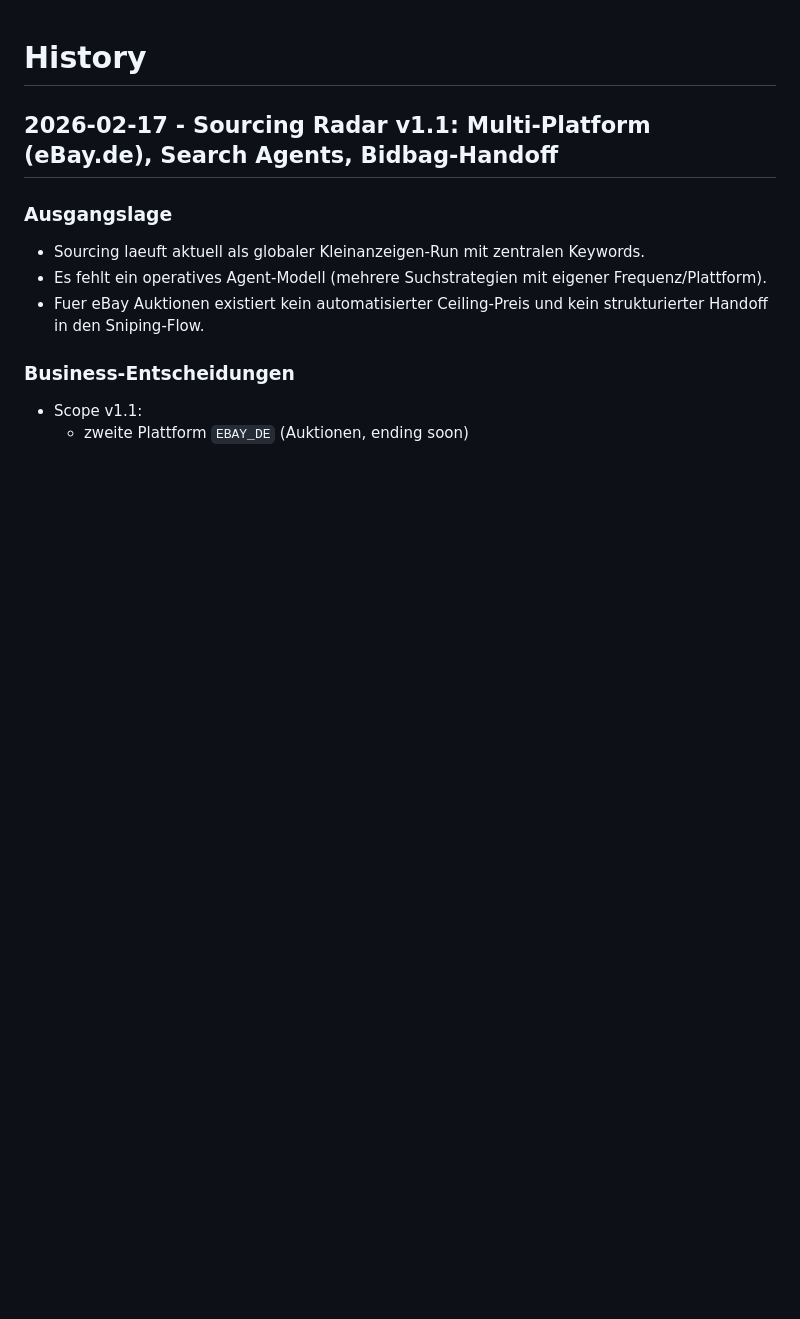
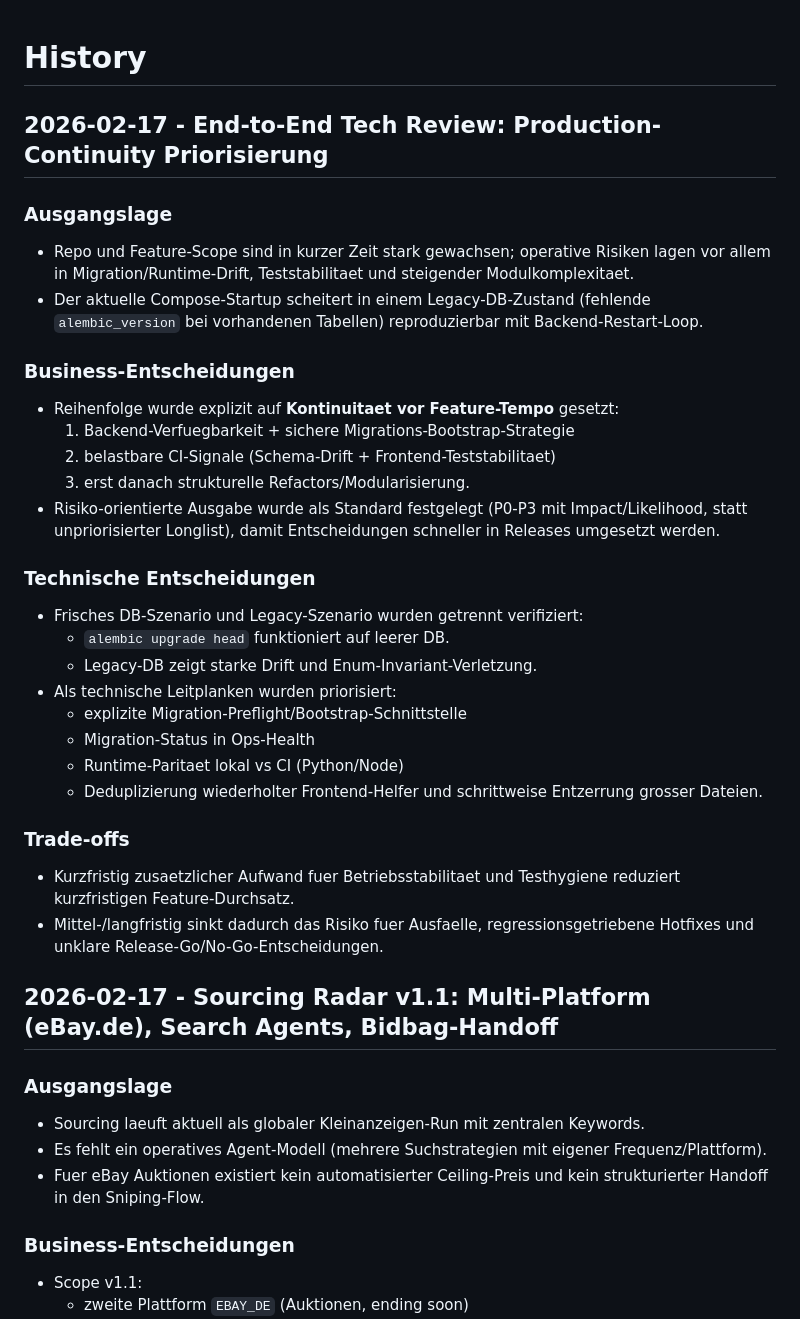
Before and after one commit to SebastianKater-Wegscheider/erp, a Markdown page: docs/history.md, the part around the change. Rendered like a GitHub page; blank space fills up the shorter version.

Commit message:
chore(review): add end-to-end tech review and remediation roadmap

```diff
--- a/docs/history.md
+++ b/docs/history.md
@@ -1,4 +1,31 @@
 # History
+
+## 2026-02-17 - End-to-End Tech Review: Production-Continuity Priorisierung
+
+### Ausgangslage
+- Repo und Feature-Scope sind in kurzer Zeit stark gewachsen; operative Risiken lagen vor allem in Migration/Runtime-Drift, Teststabilitaet und steigender Modulkomplexitaet.
+- Der aktuelle Compose-Startup scheitert in einem Legacy-DB-Zustand (fehlende `alembic_version` bei vorhandenen Tabellen) reproduzierbar mit Backend-Restart-Loop.
+
+### Business-Entscheidungen
+- Reihenfolge wurde explizit auf **Kontinuitaet vor Feature-Tempo** gesetzt:
+  1) Backend-Verfuegbarkeit + sichere Migrations-Bootstrap-Strategie
+  2) belastbare CI-Signale (Schema-Drift + Frontend-Teststabilitaet)
+  3) erst danach strukturelle Refactors/Modularisierung.
+- Risiko-orientierte Ausgabe wurde als Standard festgelegt (P0-P3 mit Impact/Likelihood, statt unpriorisierter Longlist), damit Entscheidungen schneller in Releases umgesetzt werden.
+
+### Technische Entscheidungen
+- Frisches DB-Szenario und Legacy-Szenario wurden getrennt verifiziert:
+  - `alembic upgrade head` funktioniert auf leerer DB.
+  - Legacy-DB zeigt starke Drift und Enum-Invariant-Verletzung.
+- Als technische Leitplanken wurden priorisiert:
+  - explizite Migration-Preflight/Bootstrap-Schnittstelle
+  - Migration-Status in Ops-Health
+  - Runtime-Paritaet lokal vs CI (Python/Node)
+  - Deduplizierung wiederholter Frontend-Helfer und schrittweise Entzerrung grosser Dateien.
+
+### Trade-offs
+- Kurzfristig zusaetzlicher Aufwand fuer Betriebsstabilitaet und Testhygiene reduziert kurzfristigen Feature-Durchsatz.
+- Mittel-/langfristig sinkt dadurch das Risiko fuer Ausfaelle, regressionsgetriebene Hotfixes und unklare Release-Go/No-Go-Entscheidungen.
 
 ## 2026-02-17 - Sourcing Radar v1.1: Multi-Platform (eBay.de), Search Agents, Bidbag-Handoff
 
```
Also changed, not shown: docs/tech-review-2026-02-17.md (added, +228 -0 lines), docs/tech-review-remediation-roadmap-2026-02-17.md (added, +177 -0 lines).
